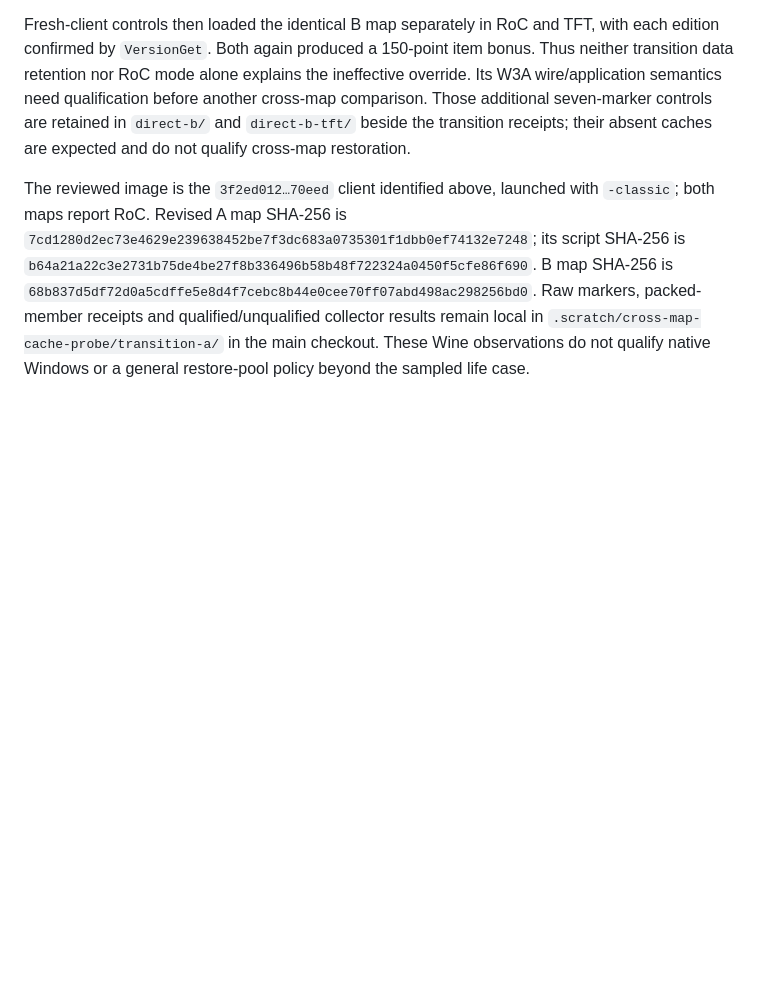
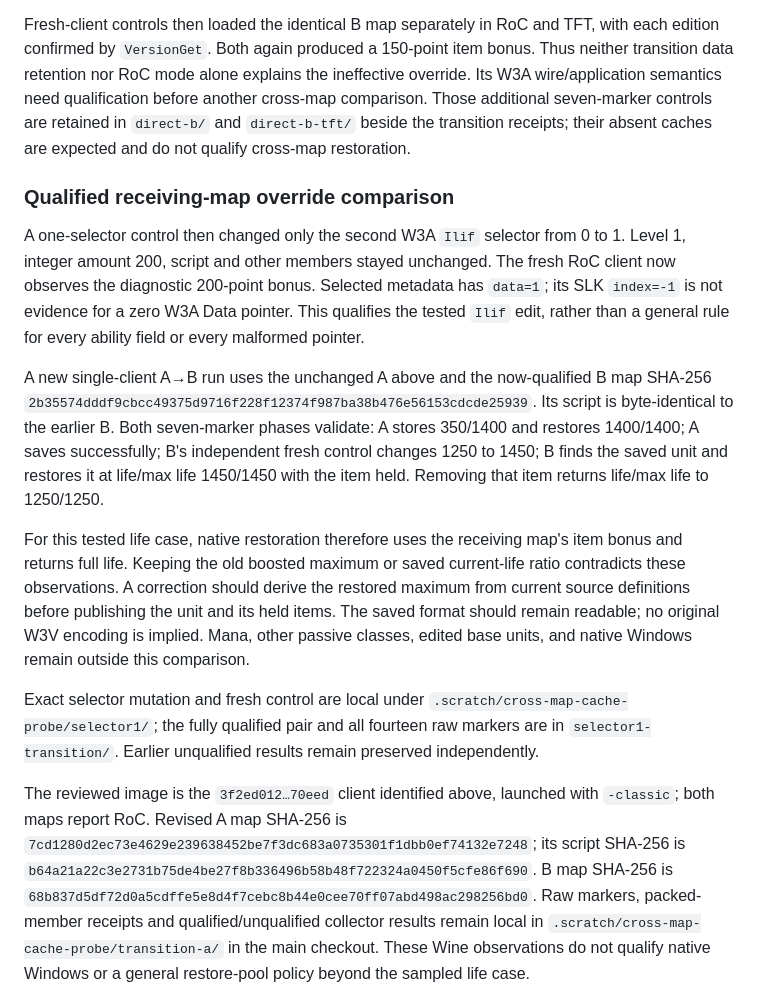
Before and after one commit to maci0/peacecraft3, a Markdown page: docs/re-notes/script-game-caches.md, the part around the change. Drawn GitHub-style; blank space fills up the shorter version.

Commit message:
Qualify receiving-map life bonuses on native restore

```diff
--- a/docs/re-notes/script-game-caches.md
+++ b/docs/re-notes/script-game-caches.md
@@ -169,6 +169,37 @@ seven-marker controls are retained in `direct-b/` and `direct-b-tft/` beside
 the transition receipts; their absent caches are expected and do not qualify
 cross-map restoration.
 
+### Qualified receiving-map override comparison
+
+A one-selector control then changed only the second W3A `Ilif` selector
+from 0 to 1. Level 1, integer amount 200, script and other members stayed
+unchanged. The fresh RoC client now observes the diagnostic 200-point bonus.
+Selected metadata has `data=1`; its SLK `index=-1` is not evidence for a zero
+W3A Data pointer. This qualifies the tested `Ilif` edit, rather than a
+general rule for every ability field or every malformed pointer.
+
+A new single-client A→B run uses the unchanged A above and the now-qualified
+B map SHA-256
+`2b35574dddf9cbcc49375d9716f228f12374f987ba38b476e56153cdcde25939`.
+Its script is byte-identical to the earlier B. Both seven-marker phases
+validate: A stores 350/1400 and restores 1400/1400; A saves successfully;
+B's independent fresh control changes 1250 to 1450; B finds the saved unit
+and restores it at life/max life 1450/1450 with the item held. Removing that
+item returns life/max life to 1250/1250.
+
+For this tested life case, native restoration therefore uses the receiving
+map's item bonus and returns full life. Keeping the old boosted maximum or
+saved current-life ratio contradicts these observations. A correction should
+derive the restored maximum from current source definitions before publishing
+the unit and its held items. The saved format should remain readable; no
+original W3V encoding is implied. Mana, other passive classes, edited base
+units, and native Windows remain outside this comparison.
+
+Exact selector mutation and fresh control are local under
+`.scratch/cross-map-cache-probe/selector1/`; the fully qualified pair and
+all fourteen raw markers are in `selector1-transition/`. Earlier unqualified
+results remain preserved independently.
+
 The reviewed image is the `3f2ed012…70eed` client identified above, launched
 with `-classic`; both maps report RoC. Revised A map SHA-256 is
 `7cd1280d2ec73e4629e239638452be7f3dc683a0735301f1dbb0ef74132e7248`;
```
